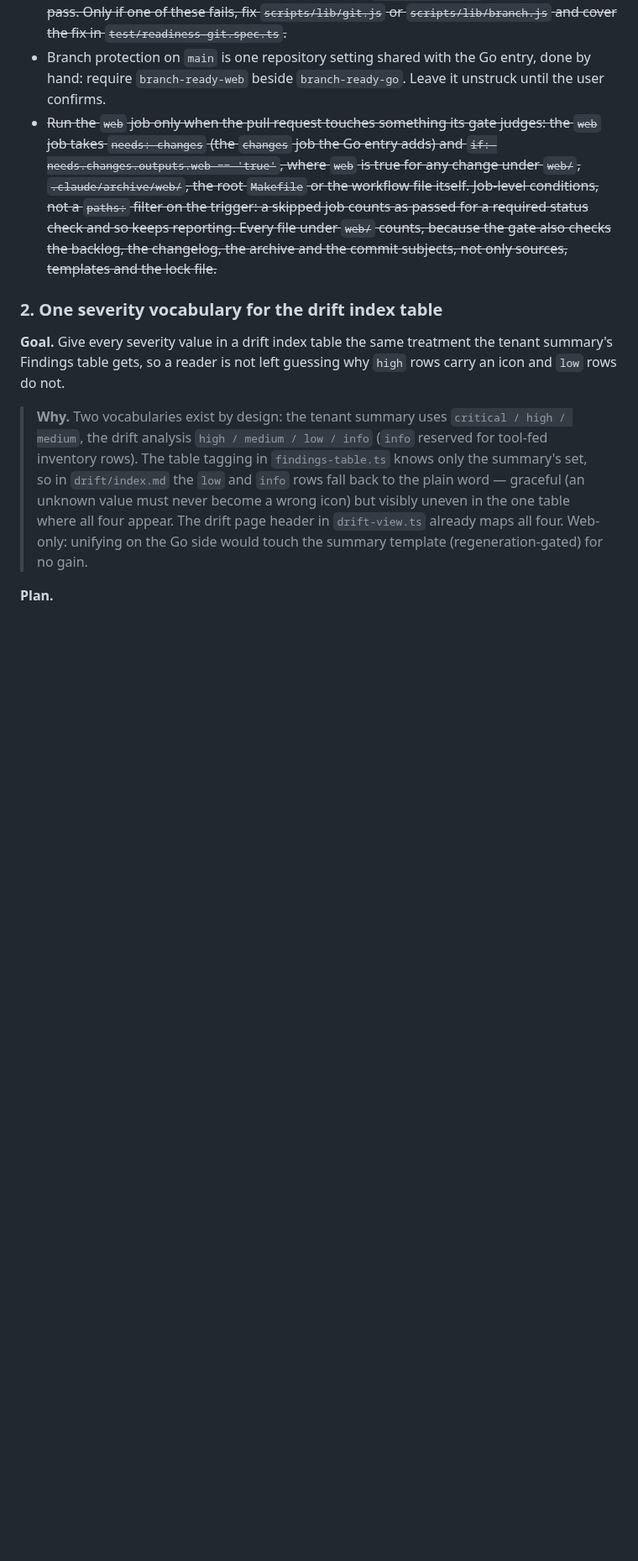
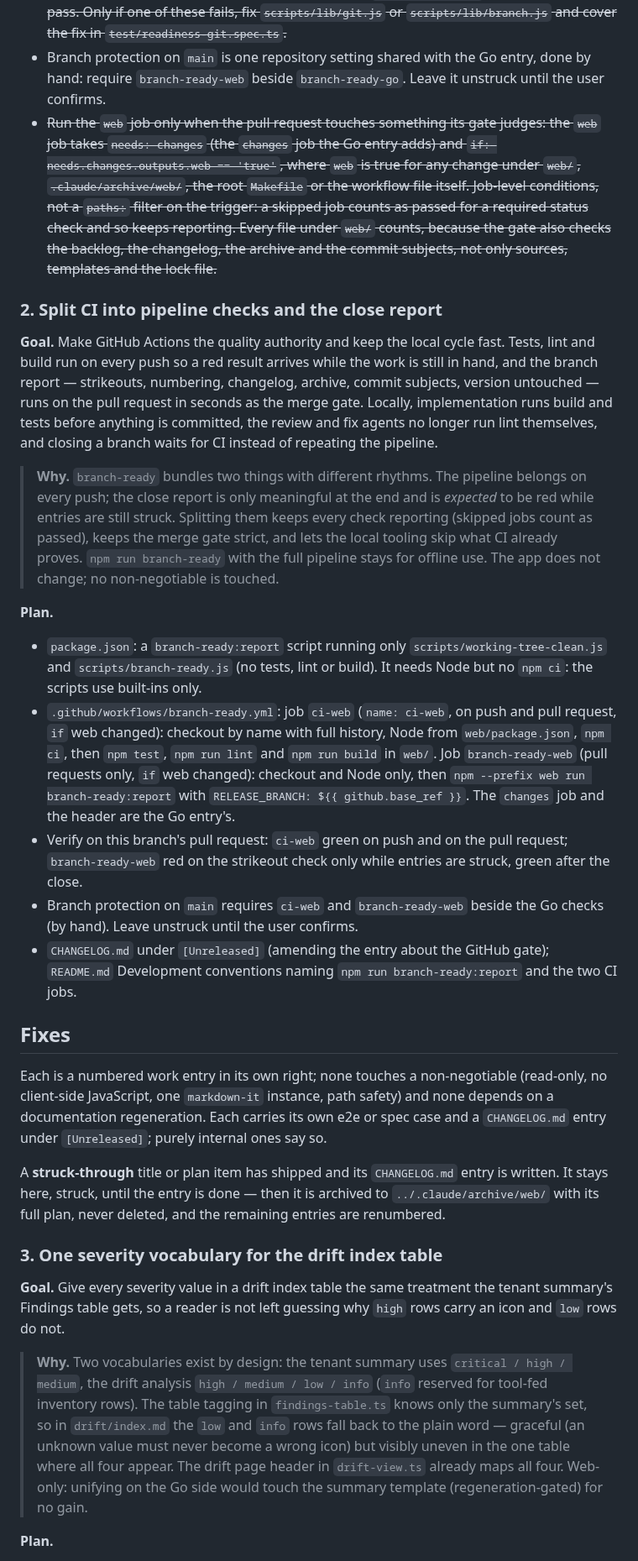
Before and after one commit to Schumann-IT/azure-resource-downloader, a Markdown page: web/NEXT-ITERATIONS.md, the part around the change. Shown at 84% size. Rendered like a GitHub page; blank space fills up the shorter version.

Commit message:
docs(web): plan split ci into pipeline checks and the close report
Also restores the Fixes section heading that the previous close step
dropped by mistake.

Co-Authored-By: Claude Fable 5.1 <noreply@anthropic.com>
Claude-Session: https://claude.ai/code/session_01G7pGS4DDCDeEtussfGHfTS

```diff
--- a/web/NEXT-ITERATIONS.md
+++ b/web/NEXT-ITERATIONS.md
@@ -44,7 +44,49 @@ the only layer that actually gates.
   the backlog, the changelog, the archive and the commit subjects, not only sources, templates and the lock
   file.~~
 
-### 2. One severity vocabulary for the drift index table
+### 2. Split CI into pipeline checks and the close report
+
+**Goal.** Make GitHub Actions the quality authority and keep the local cycle fast. Tests, lint and build run
+on every push so a red result arrives while the work is still in hand, and the branch report — strikeouts,
+numbering, changelog, archive, commit subjects, version untouched — runs on the pull request in seconds as
+the merge gate. Locally, implementation runs build and tests before anything is committed, the review and
+fix agents no longer run lint themselves, and closing a branch waits for CI instead of repeating the
+pipeline.
+
+> **Why.** `branch-ready` bundles two things with different rhythms. The pipeline belongs on every push;
+> the close report is only meaningful at the end and is *expected* to be red while entries are still struck.
+> Splitting them keeps every check reporting (skipped jobs count as passed), keeps the merge gate strict, and
+> lets the local tooling skip what CI already proves. `npm run branch-ready` with the full pipeline stays for
+> offline use. The app does not change; no non-negotiable is touched.
+
+**Plan.**
+
+- `package.json`: a `branch-ready:report` script running only `scripts/working-tree-clean.js` and
+  `scripts/branch-ready.js` (no tests, lint or build). It needs Node but no `npm ci`: the scripts use
+  built-ins only.
+- `.github/workflows/branch-ready.yml`: job `ci-web` (`name: ci-web`, on push and pull request, `if` web
+  changed): checkout by name with full history, Node from `web/package.json`, `npm ci`, then `npm test`,
+  `npm run lint` and `npm run build` in `web/`. Job `branch-ready-web` (pull requests only, `if` web changed):
+  checkout and Node only, then `npm --prefix web run branch-ready:report` with
+  `RELEASE_BRANCH: ${{ github.base_ref }}`. The `changes` job and the header are the Go entry's.
+- Verify on this branch's pull request: `ci-web` green on push and on the pull request; `branch-ready-web` red
+  on the strikeout check only while entries are struck, green after the close.
+- Branch protection on `main` requires `ci-web` and `branch-ready-web` beside the Go checks (by hand). Leave
+  unstruck until the user confirms.
+- `CHANGELOG.md` under `[Unreleased]` (amending the entry about the GitHub gate); `README.md` Development
+  conventions naming `npm run branch-ready:report` and the two CI jobs.
+
+## Fixes
+
+Each is a numbered work entry in its own right; none touches a non-negotiable (read-only, no client-side
+JavaScript, one `markdown-it` instance, path safety) and none depends on a documentation regeneration. Each
+carries its own e2e or spec case and a `CHANGELOG.md` entry under `[Unreleased]`; purely internal ones say so.
+
+A **struck-through** title or plan item has shipped and its `CHANGELOG.md` entry is written. It stays here,
+struck, until the entry is done — then it is archived to `../.claude/archive/web/` with its full plan, never
+deleted, and the remaining entries are renumbered.
+
+### 3. One severity vocabulary for the drift index table
 
 **Goal.** Give every severity value in a drift index table the same treatment the tenant summary's Findings
 table gets, so a reader is not left guessing why `high` rows carry an icon and `low` rows do not.
```
